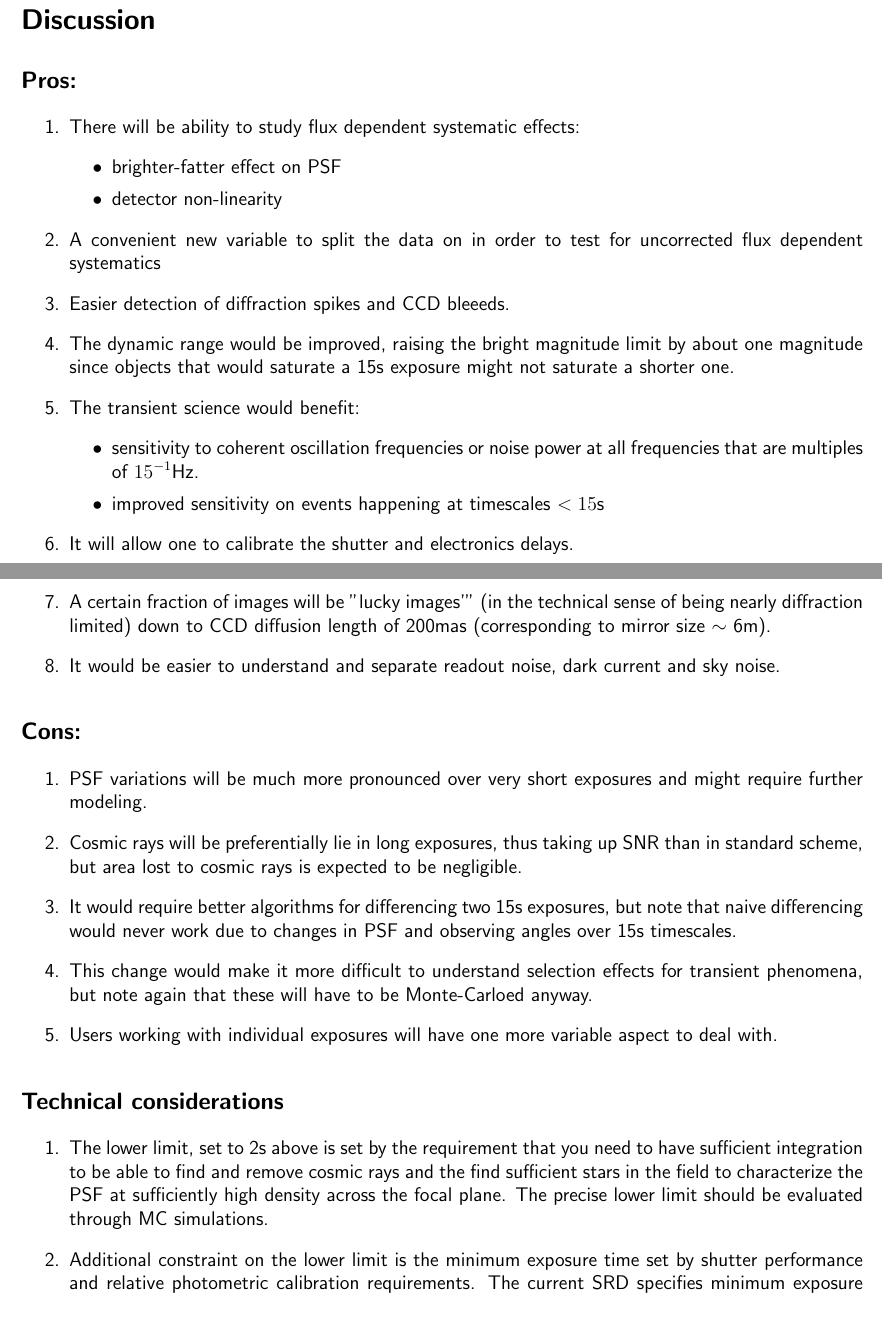
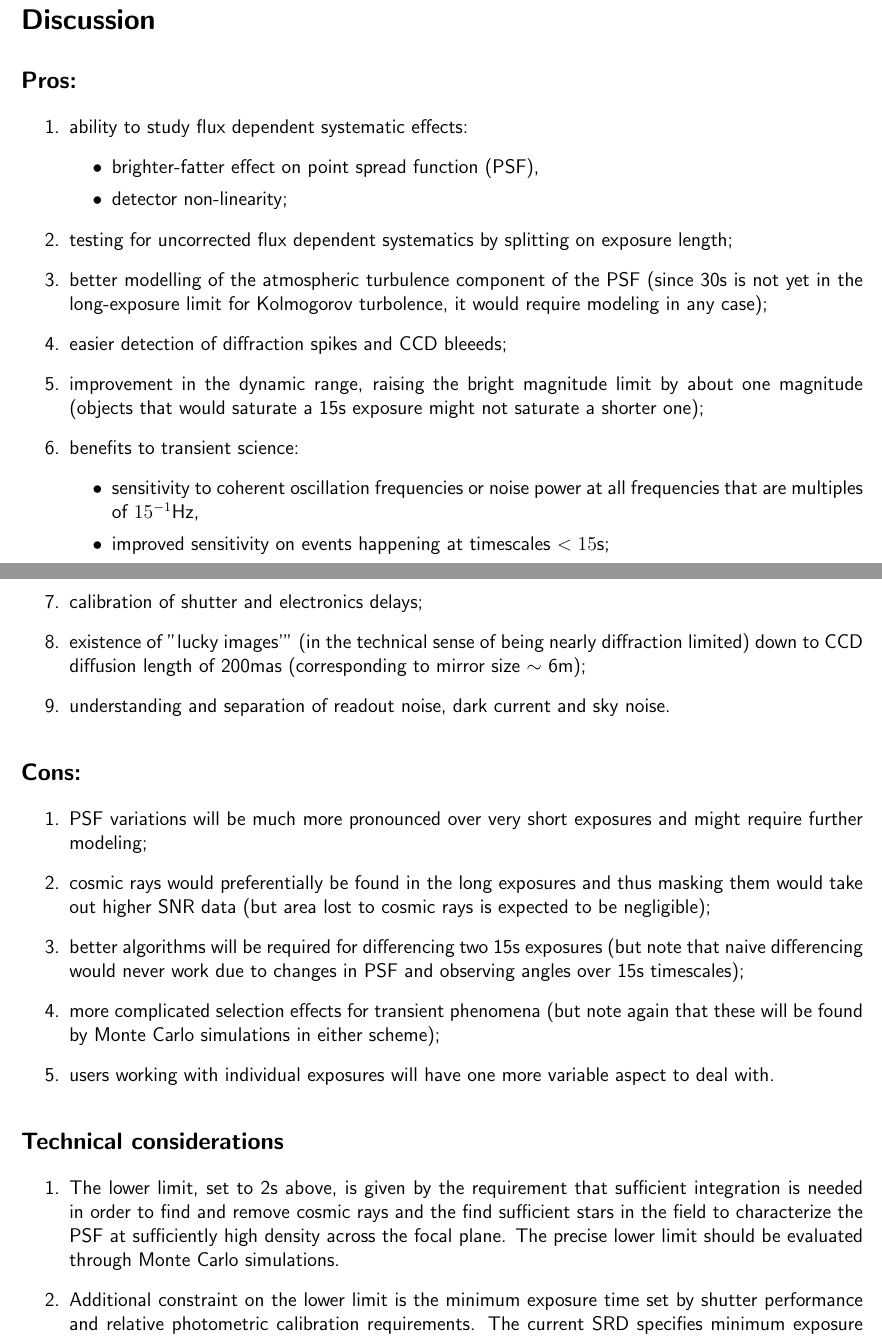
Before and after one commit to slosar/lsst_exposure_split, a LaTeX document (split.tex): two parts of pages 1 and 2 of 2, joined at a grey line, cut so that both start at the same text. Compiled offline with pdfLaTeX.

Commit message:
Jarvis' comment, language cleanup

```diff
--- a/split.tex
+++ b/split.tex
@@ -57,36 +58,39 @@ advantages in terms of systematic control over the existing strategy.
 
 \begin{enumerate}
 
-\item There will be ability to study flux dependent systematic effects:
+\item ability to study flux dependent systematic effects:
   \begin{itemize}
-  \item brighter-fatter effect on PSF
-  \item detector non-linearity
+  \item brighter-fatter effect on point spread function (PSF),
+  \item detector non-linearity;
 \end{itemize}
 
-\item A convenient new variable to split the data on in order to test for
-  uncorrected flux dependent systematics
+\item testing for uncorrected flux dependent systematics by
+  splitting on exposure length;
 
-\item Easier detection of diffraction spikes and CCD bleeeds.
+\item better modelling of the atmospheric turbulence component of the PSF
+  (since 30s is not yet in the long-exposure limit for Kolmogorov
+  turbolence, it would require modeling in any case);
 
-\item The  dynamic range would be improved, raising the bright
-  magnitude limit by about one magnitude since objects that would saturate a 15s
-  exposure might not saturate a shorter one.
+\item easier detection of diffraction spikes and CCD bleeeds;
 
-\item The transient science would benefit:
+\item improvement in the dynamic range, raising the bright
+  magnitude limit by about one magnitude (objects that would
+  saturate a 15s exposure might not saturate a shorter one);
+
+\item benefits to transient science:
   \begin{itemize}
   \item sensitivity to coherent oscillation frequencies or noise power at all
-    frequencies that are multiples  of $15^{-1}$Hz.
-  \item improved sensitivity on events happening at timescales $<15$s
+    frequencies that are multiples  of $15^{-1}$Hz,
+  \item improved sensitivity on events happening at timescales $<15$s;
   \end{itemize}
 
-\item It will allow one to calibrate the shutter and electronics delays.
+\item calibration of shutter and electronics delays;
 
-\item A certain fraction of images will be "lucky images'" (in the
-  technical sense of being nearly diffraction limited) down to
-  CCD diffusion length of 200mas (corresponding to mirror size $\sim$
-  6m).
+\item existence of "lucky images'" (in the technical sense of being
+  nearly diffraction limited) down to CCD diffusion length of 200mas
+  (corresponding to mirror size $\sim$ 6m);
 
-\item It would be easier to understand and separate readout noise, dark
+\item understanding and separation of readout noise, dark
   current and sky noise.
 
 \end{enumerate}
@@ -96,21 +100,20 @@ advantages in terms of systematic control over the existing strategy.
 \begin{enumerate}
 
 \item PSF variations will be much more pronounced over very short
-  exposures and might require further modeling.
+  exposures and might require further modeling;
 
-\item Cosmic rays will be preferentially lie in long exposures,
-  thus taking up SNR than in standard scheme, but area lost to cosmic
-  rays is expected to be negligible.
+\item cosmic rays would preferentially be found in the long exposures and
+  thus masking them would take out higher SNR data (but
+  area lost to cosmic rays is expected to be negligible);
 
-\item It would require better algorithms for differencing two 15s
-  exposures, but note that naive differencing would never work due to
-  changes in PSF and observing angles over 15s timescales.
+\item better algorithms will be required for differencing two 15s
+  exposures (but note that naive differencing would never work due to
+  changes in PSF and observing angles over 15s timescales);
 
-\item This change would make it more difficult to understand selection
-  effects for transient phenomena, but note again that these will have
-  to be Monte-Carloed anyway.
+\item more complicated selection effects for transient phenomena (but
+  note again that these will be found by Monte Carlo simulations in either scheme);
 
-\item Users working with individual exposures will have one more
+\item users working with individual exposures will have one more
   variable aspect to deal with.
 
 \end{enumerate}
@@ -118,11 +121,11 @@ advantages in terms of systematic control over the existing strategy.
 \subsection*{Technical considerations}
 
 \begin{enumerate}
-\item The lower limit, set to 2s above is set by the requirement that
-  you need to have sufficient integration to be able to find and
-  remove cosmic rays and the find sufficient stars in the field to
+\item The lower limit, set to 2s above, is given by the requirement
+  that sufficient integration is needed in order to find and remove
+  cosmic rays and the find sufficient stars in the field to
   characterize the PSF at sufficiently high density across the focal
-  plane. The precise lower limit should be evaluated through MC
+  plane. The precise lower limit should be evaluated through Monte Carlo
   simulations.
 
 \item Additional constraint on the lower limit is the minimum exposure
```
Also changed, not shown: authorlist.tex (+1 -0 lines), split.tex (8 more changed lines).
